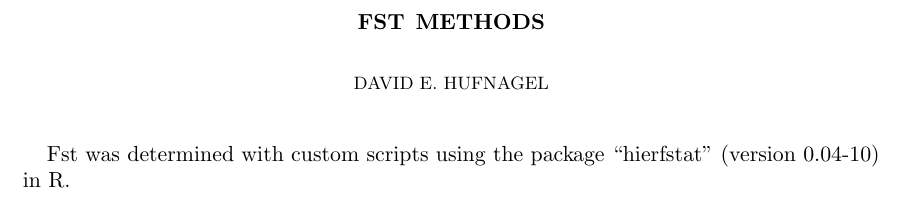
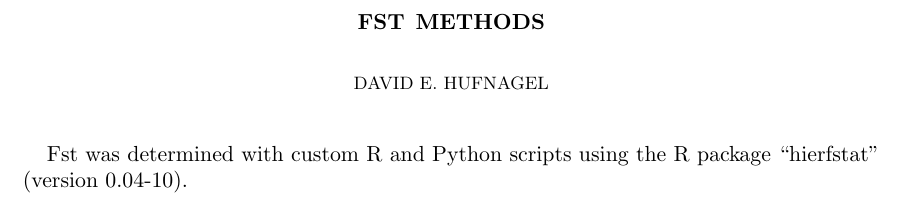
Before and after one commit to DavidEHufnagel/HuffordLabWork, a LaTeX paper (Fst Methods.tex): part of the page, cut so that both start at the same text. Compiled offline with pdfLaTeX.

Commit message:
Matt's brilliant edits

```diff
--- a/Fst Methods.tex
+++ b/Fst Methods.tex
@@ -17,6 +17,6 @@
 %\section{}
 %\subsection{}
 
-Fst was determined with custom scripts using the package ``hierfstat'' (version 0.04-10) in R.
+Fst was determined with custom R and Python scripts using the R package ``hierfstat'' (version 0.04-10).
 
 \end{document}
```
